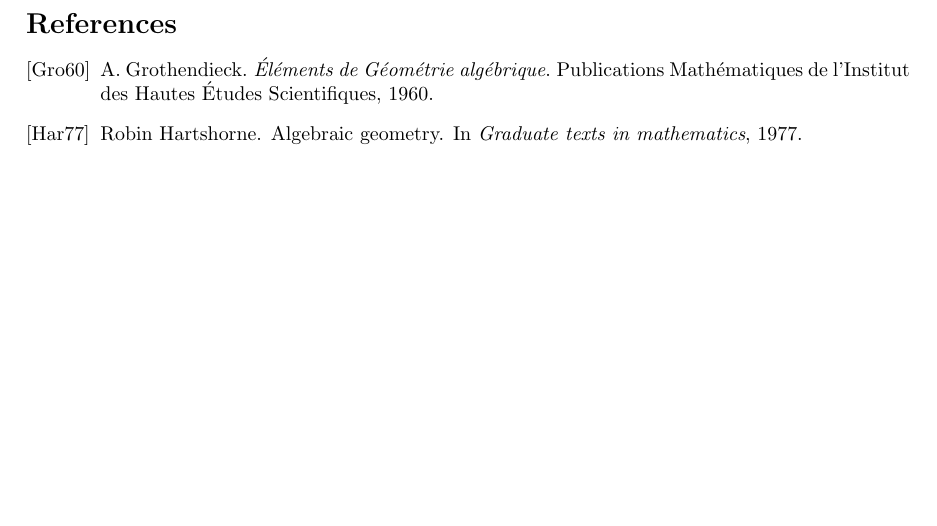
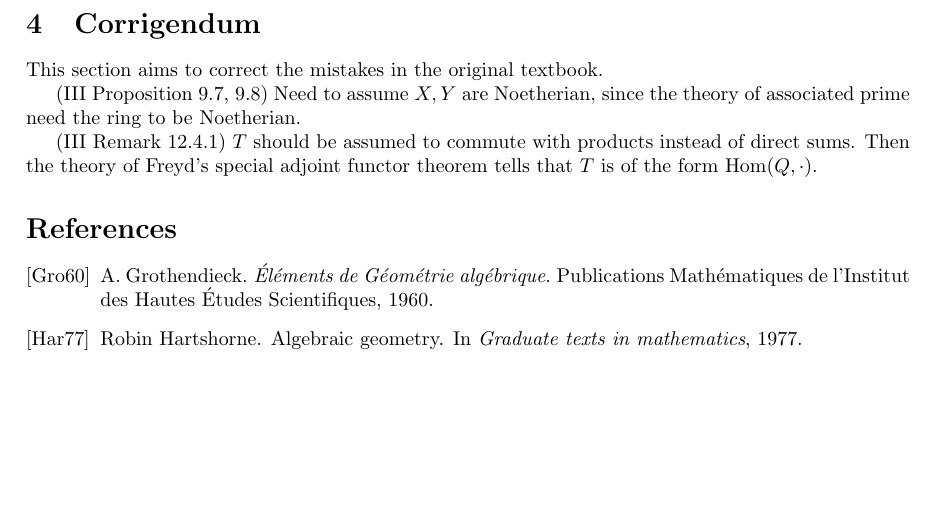
Before and after one commit to maths644311798/Hartshorne-Algebraic-Geometry-Solution, a LaTeX paper (main.tex): part of page 2 of 2, cut at the place of the change. Compiled offline with pdfLaTeX.

Commit message:
Add files via upload

```diff
--- a/main.tex
+++ b/main.tex
@@ -70,6 +70,12 @@ The long exact sequence for cohomology impliest that $\mathscr{R}$ satisfies $\f
 Obviously, (4.5) is a corollary of this result.
 \end{proof}
 
+\section{Corrigendum}
+  This section aims to correct the mistakes in the original textbook.
+
+(III Proposition 9.7, 9.8) Need to assume $X, Y$ are Noetherian, since the theory of associated prime need the ring to be Noetherian.
+
+(III Remark 12.4.1) $T$ should be assumed to commute with products instead of direct sums. Then the theory of Freyd's special adjoint functor theorem tells that $T$ is of the form Hom$(Q, \cdot)$.
 
 \bibliographystyle{alpha}
 \bibliography{sample}
```
